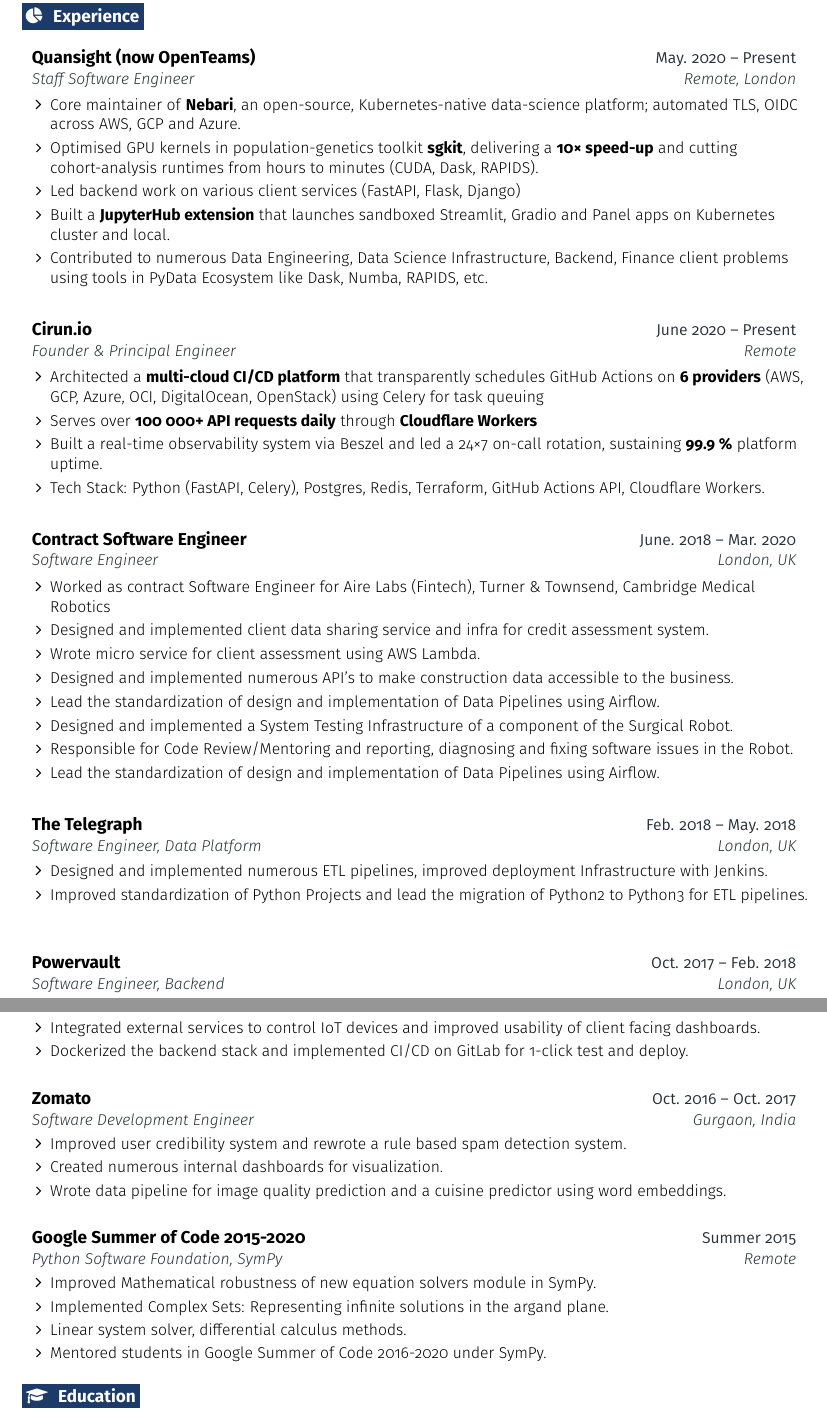
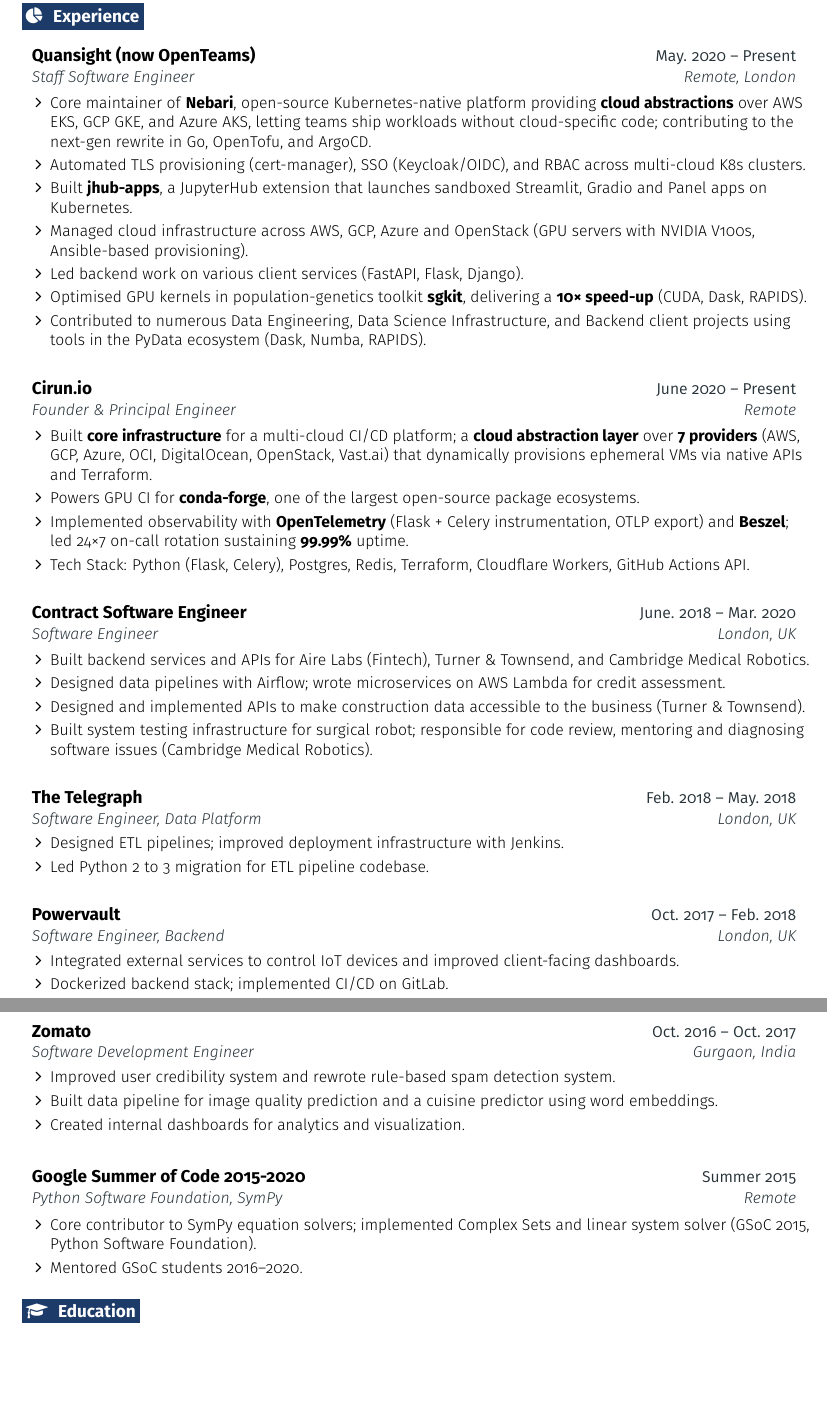
Before and after one commit to aktech/resume, a LaTeX document (main.tex): two parts of pages 1 and 2 of 2, joined at a grey line, cut so that both start at the same text, the shorter picture padded with empty space. Compiled offline with pdfLaTeX.

Commit message:
update resume

```diff
--- a/main.tex
+++ b/main.tex
@@ -107,9 +107,7 @@
 % Resume item
 \renewcommand{\labelitemii}{\bulletstyle}
 \newcommand{\resumeItem}[1]{
-  \item\small{
-    {#1 \vspace{-2pt}}
-  }
+  \item{\small #1\par}\vspace{-2pt}
 }
 
 % Entry with title, subheading, date(s), and location
@@ -191,11 +189,13 @@
       {Quansight (now OpenTeams)}{May. 2020 -- Present}
       {Staff Software Engineer}{Remote, London}
     \resumeItemListStart
-    \resumeItem{Core maintainer of \textbf{Nebari}, an open-source, Kubernetes-native data-science platform; automated TLS, OIDC across AWS, GCP and Azure.}
-    \resumeItem{Optimised GPU kernels in population-genetics toolkit \textbf{sgkit}, delivering a \textbf{10× speed-up} and cutting cohort-analysis runtimes from hours to minutes (CUDA, Dask, RAPIDS).}
-    \resumeItem{Led backend work on various client services (FastAPI, Flask, Django)}
-    \resumeItem{Built a \textbf{JupyterHub extension} that launches sandboxed Streamlit, Gradio and Panel apps on Kubernetes cluster and local.}
-      \resumeItem{Contributed to numerous Data Engineering, Data Science Infrastructure, Backend, Finance client problems using tools in PyData Ecosystem like Dask, Numba, RAPIDS, etc.}
+    \resumeItem{Core maintainer of \textbf{Nebari}, open-source Kubernetes-native platform providing \textbf{cloud abstractions} over AWS EKS, GCP GKE, and Azure AKS, letting teams ship workloads without cloud-specific code; contributing to the next-gen rewrite in Go, OpenTofu, and ArgoCD.}
+    \resumeItem{Automated TLS provisioning (cert-manager), SSO (Keycloak/OIDC), and RBAC across multi-cloud K8s clusters.}
+    \resumeItem{Built \textbf{jhub-apps}, a JupyterHub extension that launches sandboxed Streamlit, Gradio and Panel apps on Kubernetes.}
+    \resumeItem{Managed cloud infrastructure across AWS, GCP, Azure and OpenStack (GPU servers with NVIDIA V100s, Ansible-based provisioning).}
+    \resumeItem{Led backend work on various client services (FastAPI, Flask, Django).}
+    \resumeItem{Optimised GPU kernels in population-genetics toolkit \textbf{sgkit}, delivering a \textbf{10× speed-up} (CUDA, Dask, RAPIDS).}
+    \resumeItem{Contributed to numerous Data Engineering, Data Science Infrastructure, and Backend client projects using tools in the PyData ecosystem (Dask, Numba, RAPIDS).}
     \resumeItemListEnd
   \resumeEntryEnd
 
@@ -204,10 +204,10 @@
     {Cirun.io}{June 2020 -- Present}
     {Founder \& Principal Engineer}{Remote}
   \resumeItemListStart
-    \resumeItem{Architected a \textbf{multi-cloud CI/CD platform} that transparently schedules GitHub Actions on \textbf{6 providers} (AWS, GCP, Azure, OCI, DigitalOcean, OpenStack) using Celery for task queuing }
-    \resumeItem{Serves over \textbf{100 000+ API requests daily} through \textbf{Cloudflare Workers}}
-    \resumeItem{Built a real-time observability system via Beszel and led a 24×7 on-call rotation, sustaining \textbf{99.9 \%} platform uptime.}
-    \resumeItem{Tech Stack: Python (FastAPI, Celery), Postgres, Redis, Terraform, GitHub Actions API, Cloudflare Workers.}
+    \resumeItem{Built \textbf{core infrastructure} for a multi-cloud CI/CD platform; a \textbf{cloud abstraction layer} over \textbf{7 providers} (AWS, GCP, Azure, OCI, DigitalOcean, OpenStack, Vast.ai) that dynamically provisions ephemeral VMs via native APIs and Terraform.}
+    \resumeItem{Powers GPU CI for \textbf{conda-forge}, one of the largest open-source package ecosystems.}
+    \resumeItem{Implemented observability with \textbf{OpenTelemetry} (Flask + Celery instrumentation, OTLP export) and \textbf{Beszel}; led 24×7 on-call rotation sustaining \textbf{99.99\%} uptime.}
+    \resumeItem{Tech Stack: Python (Flask, Celery), Postgres, Redis, Terraform, Cloudflare Workers, GitHub Actions API.}
   \resumeItemListEnd
 \resumeEntryEnd
 
@@ -216,34 +216,12 @@
       {Contract Software Engineer}{June. 2018 -- Mar. 2020}
       {Software Engineer}{London, UK}
     \resumeItemListStart
-      \resumeItem {Worked as contract Software Engineer for Aire Labs (Fintech), Turner \& Townsend, Cambridge Medical Robotics}
-      \resumeItem {Designed and implemented client data sharing service and infra for credit assessment system.}
-      \resumeItem{Wrote micro service for client assessment using AWS Lambda.}
-      \resumeItem {Designed and implemented numerous API's to make construction data accessible to the business.}
-      \resumeItem{Lead the standardization of design and implementation of Data Pipelines using Airflow.}
-      \resumeItem {Designed and implemented a System Testing Infrastructure of a component of the Surgical Robot.}
-      \resumeItem {Responsible for Code Review/Mentoring and reporting, diagnosing and fixing software issues in the Robot.}
-      \resumeItem{Lead the standardization of design and implementation of Data Pipelines using Airflow.}
+      \resumeItem{Built backend services and APIs for Aire Labs (Fintech), Turner \& Townsend, and Cambridge Medical Robotics.}
+      \resumeItem{Designed data pipelines with Airflow; wrote microservices on AWS Lambda for credit assessment.}
+      \resumeItem{Designed and implemented APIs to make construction data accessible to the business (Turner \& Townsend).}
+      \resumeItem{Built system testing infrastructure for surgical robot; responsible for code review, mentoring and diagnosing software issues (Cambridge Medical Robotics).}
     \resumeItemListEnd
   \resumeEntryEnd
-
-  % \resumeEntryStart
-  %   \resumeEntryTSDL
-  %     {Turner \& Townsend (Contract)}{Jan. 2019 -- Dec. 2019}
-  %     {Software Engineer}{London, UK}
-  %   \resumeItemListStart
-
-  %   \resumeItemListEnd
-  % \resumeEntryEnd
-
-  % \resumeEntryStart
-  %   \resumeEntryTSDL
-  %     {Cambridge Medical Robotics (Contract)}{Jun. 2018 -- Dec. 2018}
-  %     {Software Engineer}{London, UK}
-  %   \resumeItemListStart
-
-  %   \resumeItemListEnd
-  % \resumeEntryEnd
 
 
   \resumeEntryStart
@@ -251,8 +229,8 @@
       {The Telegraph}{Feb. 2018 -- May. 2018}
       {Software Engineer, Data Platform}{London, UK}
     \resumeItemListStart
-      \resumeItem {Designed and implemented numerous ETL pipelines, improved deployment Infrastructure with Jenkins.}
-      \resumeItem {Improved standardization of Python Projects and lead the migration of Python2 to Python3 for ETL pipelines.}
+      \resumeItem{Designed ETL pipelines; improved deployment infrastructure with Jenkins.}
+      \resumeItem{Led Python 2 to 3 migration for ETL pipeline codebase.}
     \resumeItemListEnd
   \resumeEntryEnd
 
@@ -261,8 +239,8 @@
       {Powervault}{Oct. 2017 -- Feb. 2018}
       {Software Engineer, Backend}{London, UK}
     \resumeItemListStart
-      \resumeItem {Integrated external services to control IoT devices and improved usability of client facing dashboards.}
-      \resumeItem{Dockerized the backend stack and implemented CI/CD on GitLab for 1-click test and deploy.}
+      \resumeItem{Integrated external services to control IoT devices and improved client-facing dashboards.}
+      \resumeItem{Dockerized backend stack; implemented CI/CD on GitLab.}
     \resumeItemListEnd
   \resumeEntryEnd
 
@@ -271,9 +249,9 @@
       {Zomato}{Oct. 2016 -- Oct. 2017}
       {Software Development Engineer}{Gurgaon, India}
     \resumeItemListStart
-      \resumeItem {Improved user credibility system and rewrote a rule based spam detection system.}
-      \resumeItem{Created numerous internal dashboards for visualization.}
-      \resumeItem{Wrote data pipeline for image quality prediction and a cuisine predictor using word embeddings.}
+      \resumeItem{Improved user credibility system and rewrote rule-based spam detection system.}
+      \resumeItem{Built data pipeline for image quality prediction and a cuisine predictor using word embeddings.}
+      \resumeItem{Created internal dashboards for analytics and visualization.}
     \resumeItemListEnd
   \resumeEntryEnd
 
@@ -282,10 +260,8 @@
       {Google Summer of Code 2015-2020}{Summer 2015}
       {Python Software Foundation, SymPy}{Remote}
     \resumeItemListStart
-      \resumeItem {Improved Mathematical robustness of new equation solvers module in SymPy.}
-      \resumeItem{Implemented Complex Sets: Representing infinite solutions in the argand plane.}
-      \resumeItem{Linear system solver, differential calculus methods.}
-      \resumeItem{Mentored students in Google Summer of Code 2016-2020 under SymPy.}
+      \resumeItem{Core contributor to SymPy equation solvers; implemented Complex Sets and linear system solver (GSoC 2015, Python Software Foundation).}
+      \resumeItem{Mentored GSoC students 2016--2020.}
     \resumeItemListEnd
   \resumeEntryEnd
 %-------------------------------------------------- EDUCATION --------------------------------------------------
```
Also changed, not shown: pixi.toml (+1 -0 lines), main.tex (49 more changed lines), 1 other file.
